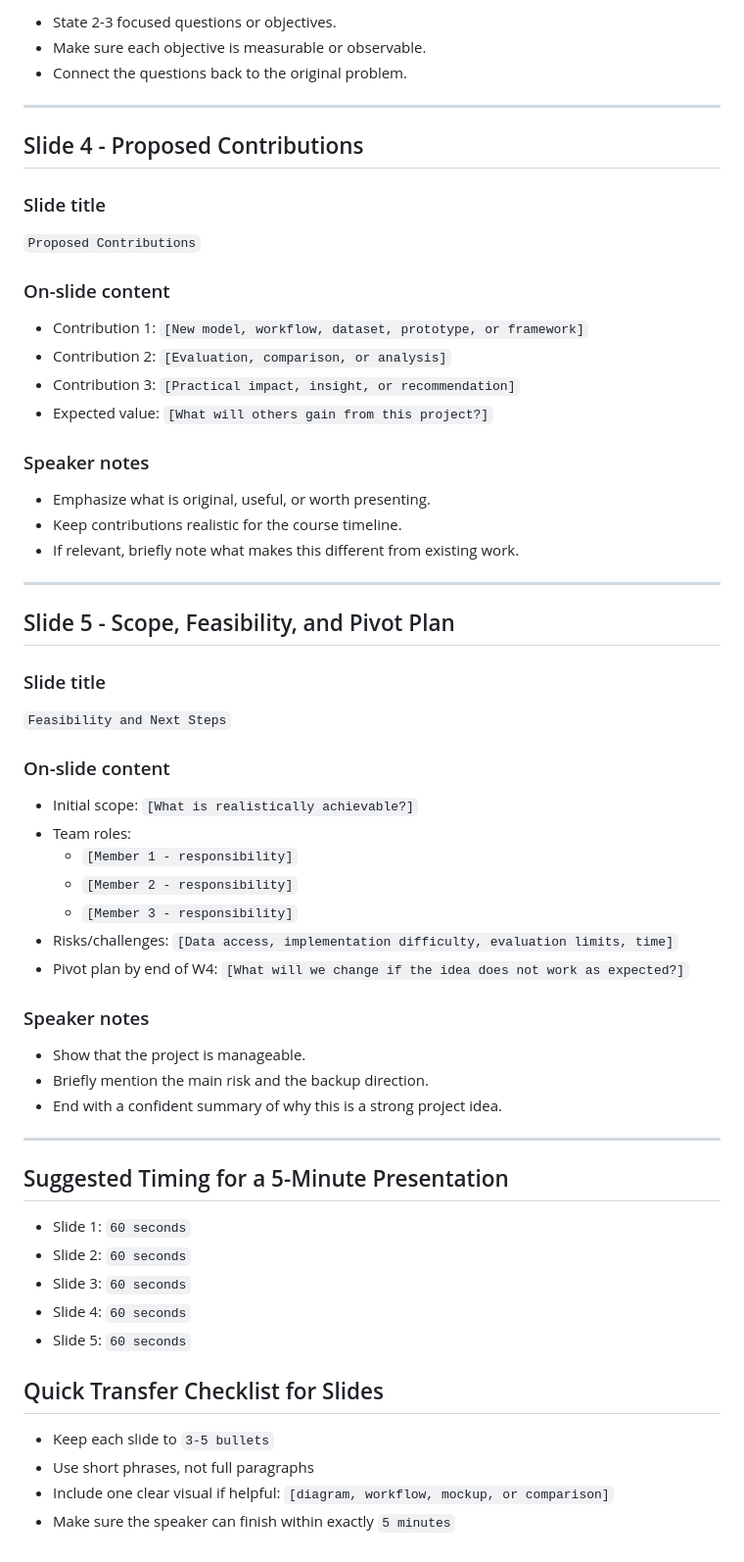
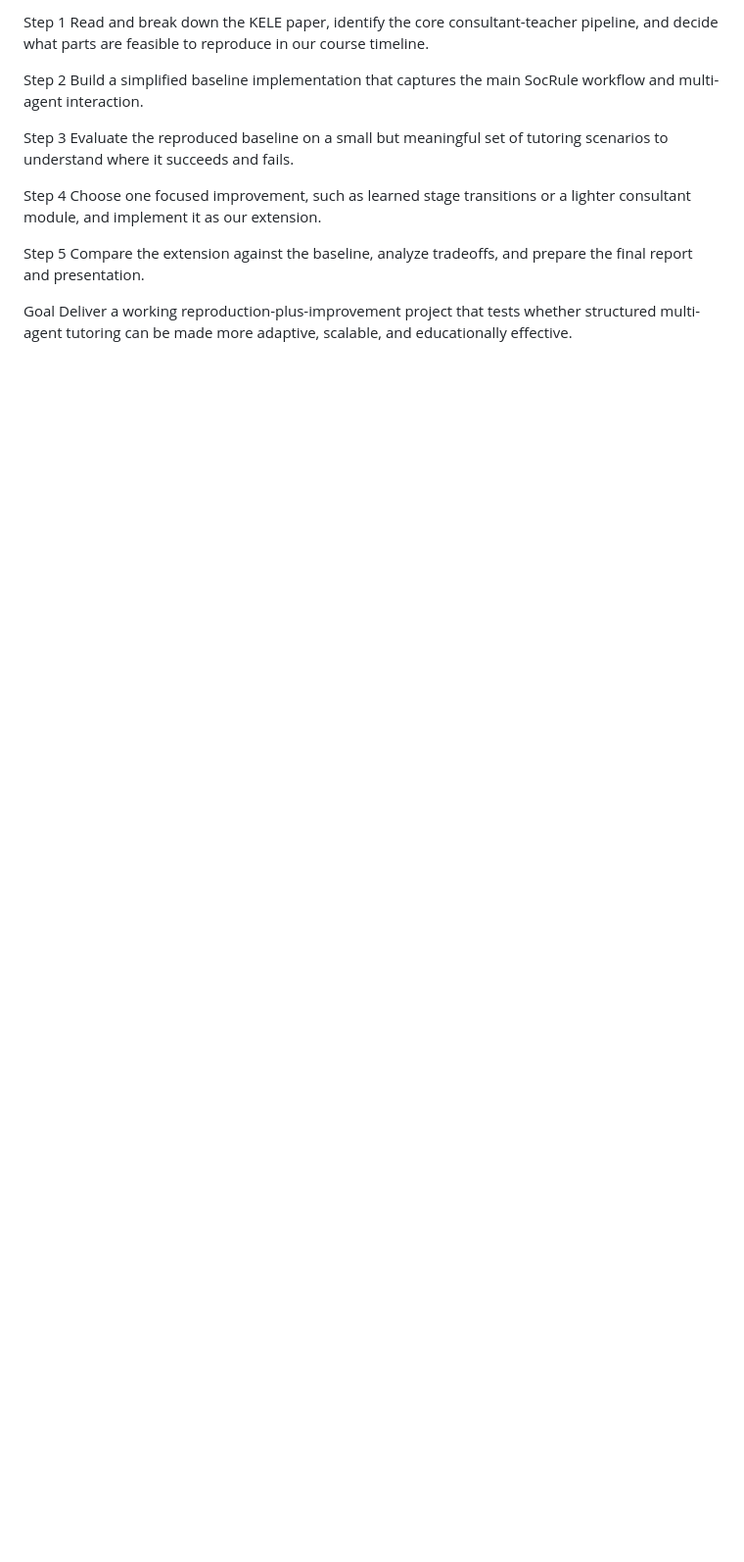
Before and after one commit to ulises-c/csen-346, a Markdown page: project_idea_presentation.md, the part around one of its changes. Shown at 98% size. GitHub-like rendering; blank space fills up the shorter version.

```diff
--- a/project_idea_presentation.md
+++ b/project_idea_presentation.md
@@ -70,64 +68,18 @@
 
-- State 2-3 focused questions or objectives.
-- Make sure each objective is measurable or observable.
-- Connect the questions back to the original problem.
+Step 1
+Read and break down the KELE paper, identify the core consultant-teacher pipeline, and decide what parts are feasible to reproduce in our course timeline.
 
----
+Step 2
+Build a simplified baseline implementation that captures the main SocRule workflow and multi-agent interaction.
 
-## Slide 4 - Proposed Contributions
+Step 3
+Evaluate the reproduced baseline on a small but meaningful set of tutoring scenarios to understand where it succeeds and fails.
 
-### Slide title
-`Proposed Contributions`
+Step 4
+Choose one focused improvement, such as learned stage transitions or a lighter consultant module, and implement it as our extension.
 
-### On-slide content
+Step 5
+Compare the extension against the baseline, analyze tradeoffs, and prepare the final report and presentation.
 
-- Contribution 1: `[New model, workflow, dataset, prototype, or framework]`
-- Contribution 2: `[Evaluation, comparison, or analysis]`
-- Contribution 3: `[Practical impact, insight, or recommendation]`
-- Expected value: `[What will others gain from this project?]`
-
-### Speaker notes
-
-- Emphasize what is original, useful, or worth presenting.
-- Keep contributions realistic for the course timeline.
-- If relevant, briefly note what makes this different from existing work.
-
----
-
-## Slide 5 - Scope, Feasibility, and Pivot Plan
-
-### Slide title
-`Feasibility and Next Steps`
-
-### On-slide content
-
-- Initial scope: `[What is realistically achievable?]`
-- Team roles:
-  - `[Member 1 - responsibility]`
-  - `[Member 2 - responsibility]`
-  - `[Member 3 - responsibility]`
-- Risks/challenges: `[Data access, implementation difficulty, evaluation limits, time]`
-- Pivot plan by end of W4: `[What will we change if the idea does not work as expected?]`
-
-### Speaker notes
-
-- Show that the project is manageable.
-- Briefly mention the main risk and the backup direction.
-- End with a confident summary of why this is a strong project idea.
-
----
-
-## Suggested Timing for a 5-Minute Presentation
-
-- Slide 1: `60 seconds`
-- Slide 2: `60 seconds`
-- Slide 3: `60 seconds`
-- Slide 4: `60 seconds`
-- Slide 5: `60 seconds`
-
-## Quick Transfer Checklist for Slides
-
-- Keep each slide to `3-5 bullets`
-- Use short phrases, not full paragraphs
-- Include one clear visual if helpful: `[diagram, workflow, mockup, or comparison]`
-- Make sure the speaker can finish within exactly `5 minutes`
+Goal
+Deliver a working reproduction-plus-improvement project that tests whether structured multi-agent tutoring can be made more adaptive, scalable, and educationally effective.
```
Also changed, not shown: other parts of project_idea_presentation.md (+45 -47 lines).
